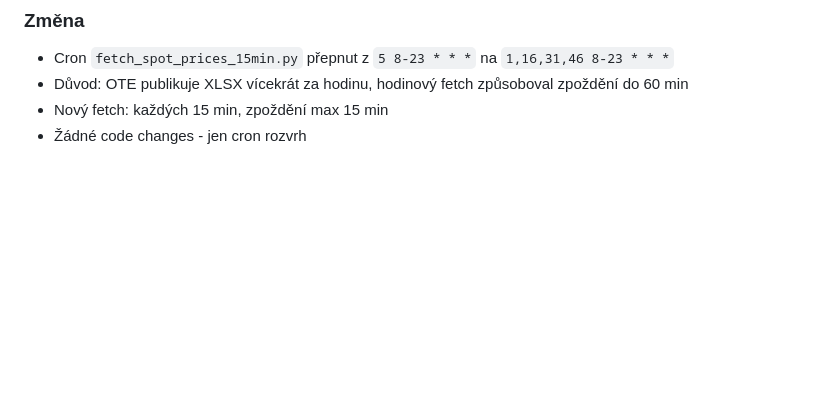
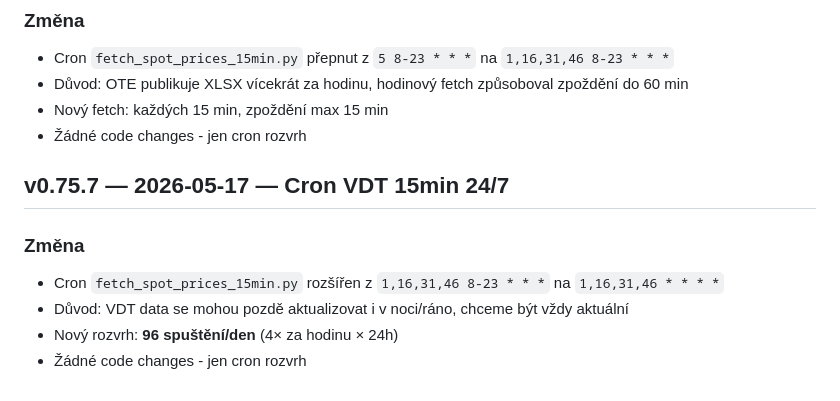
Before and after one commit to davesunlai/fve-monitor, a Markdown page: CHANGELOG.md, the part around the change. Drawn GitHub-style; blank space fills up the shorter version.

Commit message:
v0.75.7: CHANGELOG - VDT 15min cron na 24/7 (96 spuštění/den)

```diff
--- a/CHANGELOG.md
+++ b/CHANGELOG.md
@@ -269,3 +269,11 @@
 - Důvod: OTE publikuje XLSX vícekrát za hodinu, hodinový fetch způsoboval zpoždění do 60 min
 - Nový fetch: každých 15 min, zpoždění max 15 min
 - Žádné code changes - jen cron rozvrh
+
+## v0.75.7 — 2026-05-17 — Cron VDT 15min 24/7
+
+### Změna
+- Cron `fetch_spot_prices_15min.py` rozšířen z `1,16,31,46 8-23 * * *` na `1,16,31,46 * * * *`
+- Důvod: VDT data se mohou pozdě aktualizovat i v noci/ráno, chceme být vždy aktuální
+- Nový rozvrh: **96 spuštění/den** (4× za hodinu × 24h)
+- Žádné code changes - jen cron rozvrh
```
